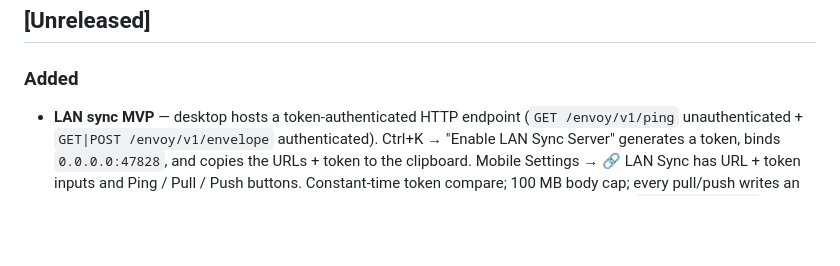
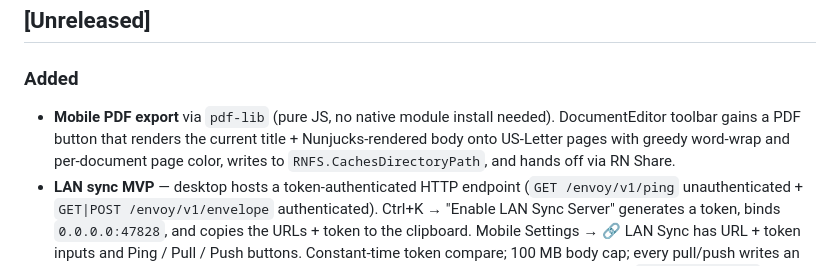
Before and after one commit to shamil3ilm/envoy, a Markdown page: CHANGELOG.md, the part around the change. GitHub-like rendering; blank space fills up the shorter version.

Commit message:
docs: changelog mobile PDF export

```diff
--- a/CHANGELOG.md
+++ b/CHANGELOG.md
@@ -6,6 +6,11 @@ Format: [Keep a Changelog](https://keepachangelog.com/en/1.1.0/). Versioning: [S
 ## [Unreleased]
 
 ### Added
+- **Mobile PDF export** via `pdf-lib` (pure JS, no native module install
+  needed). DocumentEditor toolbar gains a PDF button that renders the
+  current title + Nunjucks-rendered body onto US-Letter pages with
+  greedy word-wrap and per-document page color, writes to
+  `RNFS.CachesDirectoryPath`, and hands off via RN Share.
 - **LAN sync MVP** — desktop hosts a token-authenticated HTTP endpoint
   (`GET /envoy/v1/ping` unauthenticated + `GET|POST /envoy/v1/envelope`
   authenticated). Ctrl+K → "Enable LAN Sync Server" generates a token,
```
